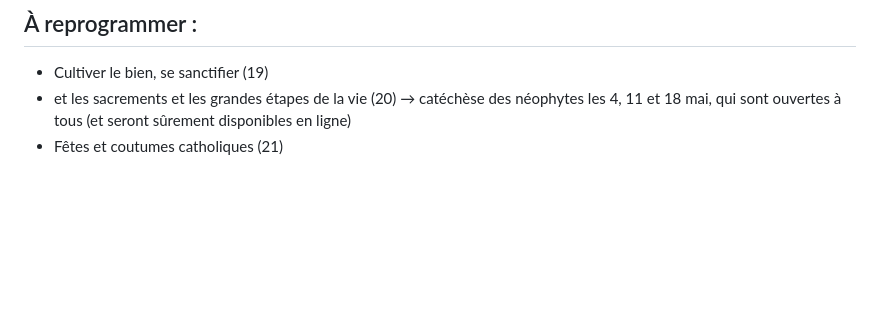
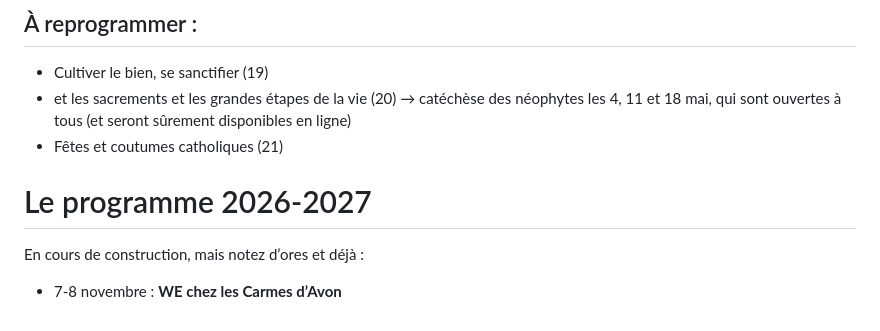
Before and after one commit to catechumenat/catechumenat, a Markdown page: content/about.md, the part around the change. Drawn GitHub-style; blank space fills up the shorter version.

Commit message:
Nouvelle année en préparation !

```diff
--- a/content/about.md
+++ b/content/about.md
@@ -77,3 +77,8 @@ Programme :
 - Cultiver le bien, se sanctifier (19)
 - et les sacrements et les grandes étapes de la vie (20) → catéchèse des néophytes les 4, 11 et 18 mai, qui sont ouvertes à tous (et seront sûrement disponibles en ligne)
 - Fêtes et coutumes catholiques (21)
+
+# Le programme 2026-2027
+
+En cours de construction, mais notez d’ores et déjà :
+- 7-8 novembre : **WE chez les Carmes d’Avon**
```
